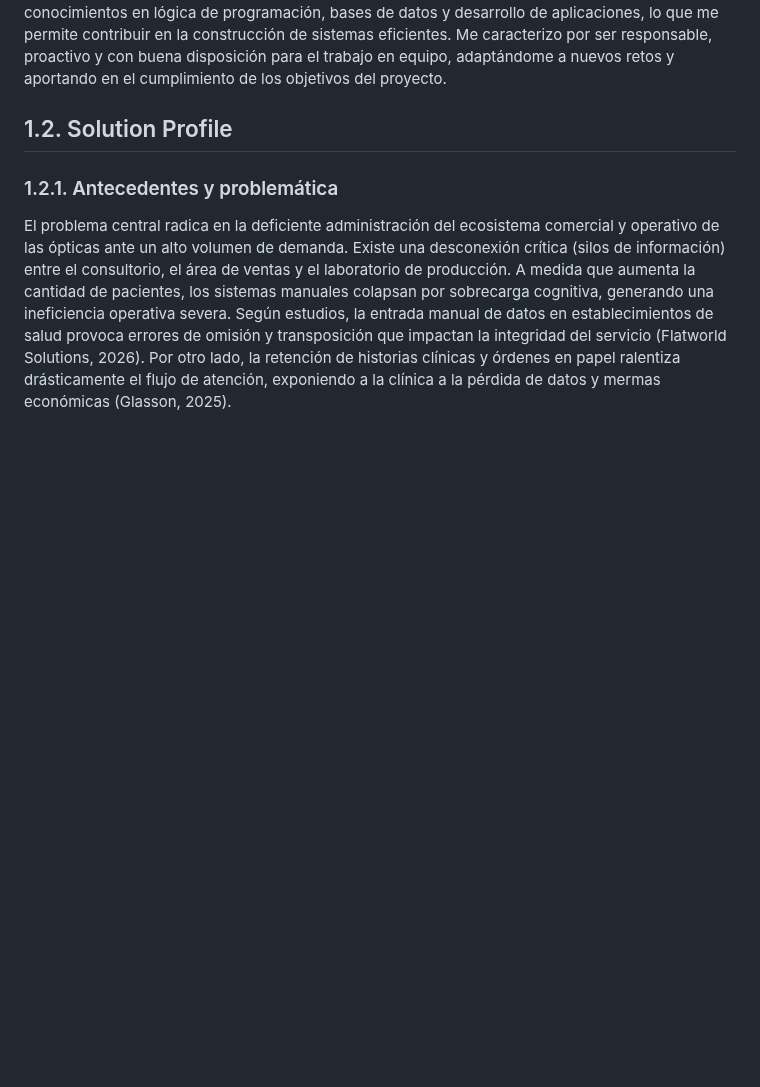
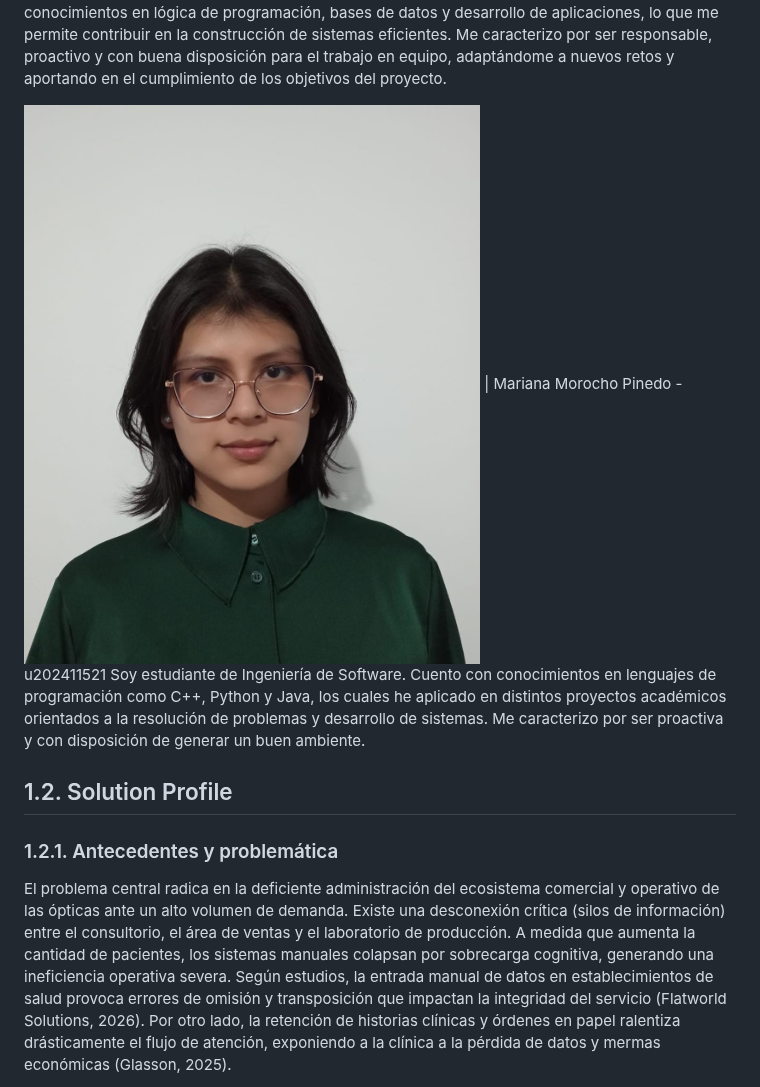
Before and after one commit to BL-App-Movil-1ACC0238-2620-4951/Logix-OptiFlow-Report, a Markdown page: Capitulo1.md, the part around the change. GitHub-like rendering; pictures changed too: assets/members/Mariana.jpeg (added); blank space fills up the shorter version.

Commit message:
docs: add description.

```diff
--- a/Capitulo1.md
+++ b/Capitulo1.md
@@ -28,6 +28,9 @@ Atoche Gonzales - Nicolas Fernando - u20241d317 Actualmente estoy en el sexto ci
 
 <img src="assets/members/cesar.jpeg"> |
 Quispe Llacsahuanga César Agusto - u202417405 Soy estudiante de Ingeniería de Software, interesado en el desarrollo de soluciones tecnológicas y el aprendizaje continuo en herramientas de programación. Cuento con conocimientos en lógica de programación, bases de datos y desarrollo de aplicaciones, lo que me permite contribuir en la construcción de sistemas eficientes. Me caracterizo por ser responsable, proactivo y con buena disposición para el trabajo en equipo, adaptándome a nuevos retos y aportando en el cumplimiento de los objetivos del proyecto.
+
+<img src="assets/members/Mariana.jpeg"> |
+Mariana Morocho Pinedo - u202411521 Soy estudiante de Ingeniería de Software. Cuento con conocimientos en lenguajes de programación como C++, Python y Java, los cuales he aplicado en distintos proyectos académicos orientados a la resolución de problemas y desarrollo de sistemas. Me caracterizo por ser proactiva y  con disposición de generar un buen ambiente.
 
 ## 1.2. Solution Profile
 
```
